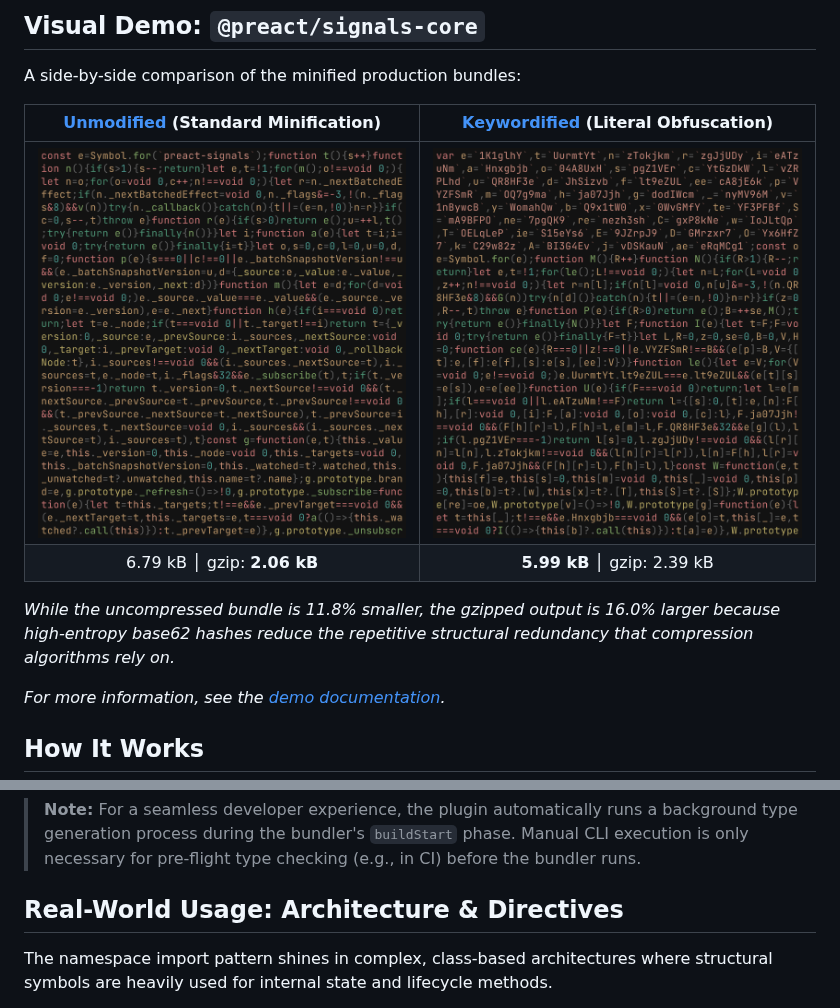
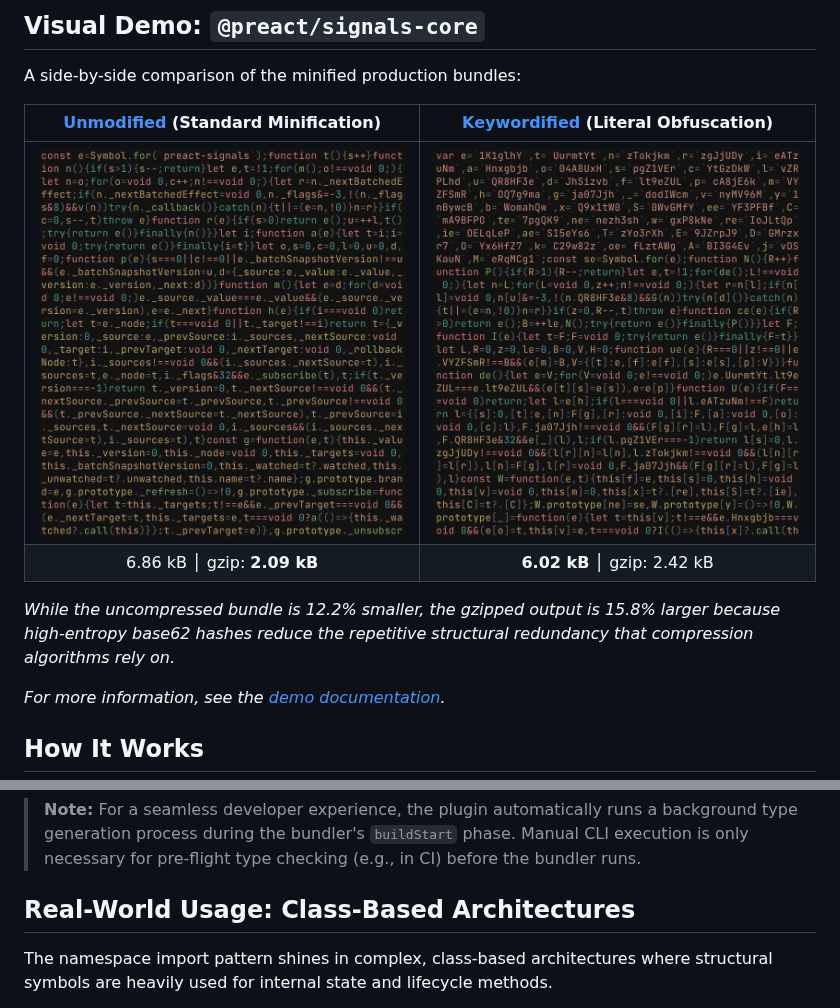
Before and after one commit to cueaz/unplugin-keywords, a Markdown page: README.md, 2 parts joined by grey strips. Rendered like a GitHub page; pictures changed too: demo/signals/dist_sample/keywordified.js.png.

```diff
--- a/README.md
+++ b/README.md
@@ -22,9 +22,9 @@ A side-by-side comparison of the minified production bundles:
 | [Unmodified](https://github.com/cueaz/unplugin-keywords/blob/main/demo/signals/src/original.ts) (Standard Minification) | [Keywordified](https://github.com/cueaz/unplugin-keywords/blob/main/demo/signals/src/keywordified.ts) (Literal Obfuscation) |
 |:---:|:---:|
 | <img src="https://raw.githubusercontent.com/cueaz/unplugin-keywords/refs/heads/main/demo/signals/dist_sample/original.js.png" width="400" alt="Original"> | <img src="https://raw.githubusercontent.com/cueaz/unplugin-keywords/refs/heads/main/demo/signals/dist_sample/keywordified.js.png" width="400" alt="Keywordified"> |
-| 6.79 kB │ gzip: **2.06 kB** | **5.99 kB** │ gzip: 2.39 kB |
+| 6.86 kB │ gzip: **2.09 kB** | **6.02 kB** │ gzip: 2.42 kB |
 
-*While the uncompressed bundle is 11.8% smaller, the gzipped output is 16.0% larger because high-entropy base62 hashes reduce the repetitive structural redundancy that compression algorithms rely on.*
+*While the uncompressed bundle is 12.2% smaller, the gzipped output is 15.8% larger because high-entropy base62 hashes reduce the repetitive structural redundancy that compression algorithms rely on.*
 
 *For more information, see the [demo documentation](https://github.com/cueaz/unplugin-keywords/blob/main/demo/signals/README.md).*
 
@@ -102,7 +102,7 @@ npx keywords
 
 > **Note:** For a seamless developer experience, the plugin automatically runs a background type generation process during the bundler's `buildStart` phase. Manual CLI execution is only necessary for pre-flight type checking (e.g., in CI) before the bundler runs.
 
-## Real-World Usage: Architecture & Directives
+## Real-World Usage: Class-Based Architectures
 
 The namespace import pattern shines in complex, class-based architectures where structural symbols are heavily used for internal state and lifecycle methods.
 
```
Also changed, not shown: demo/signals/README.md (+7 -7 lines), 9 other files.
